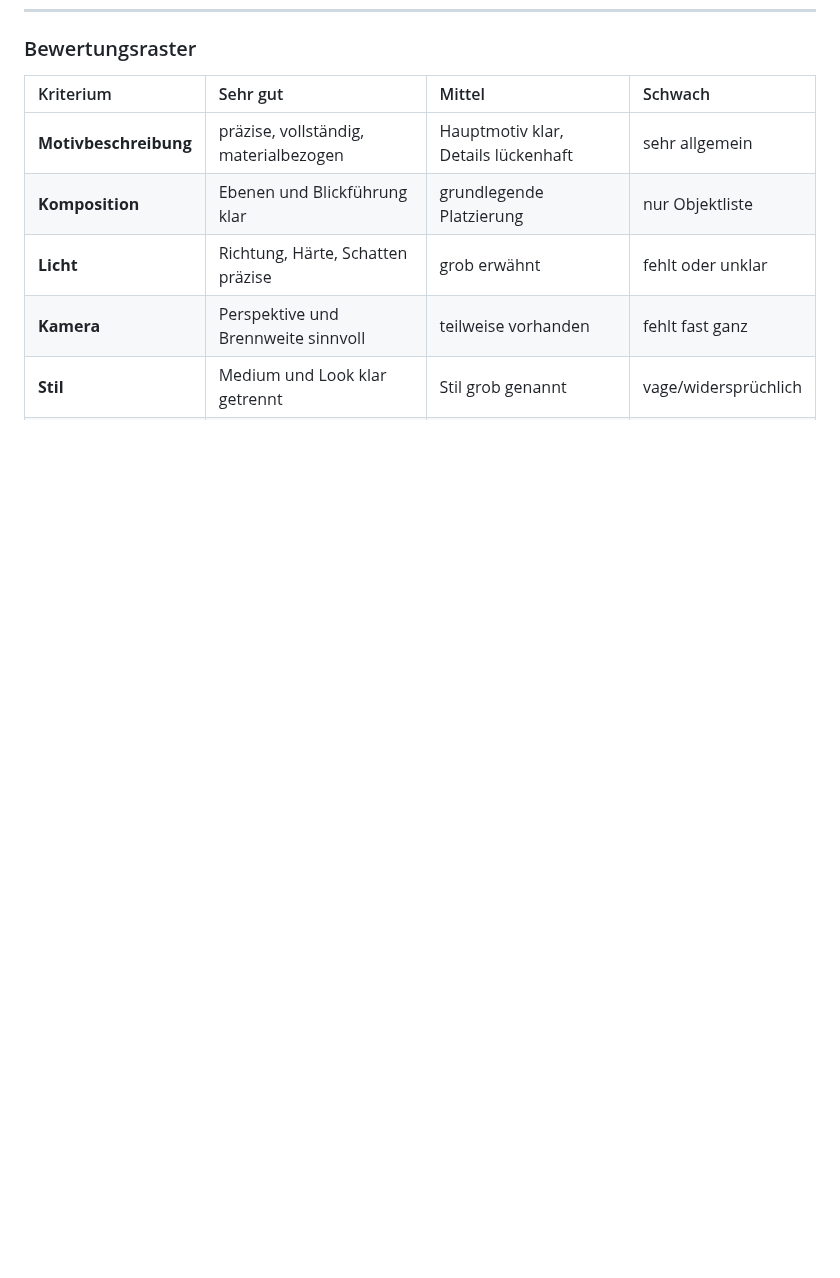
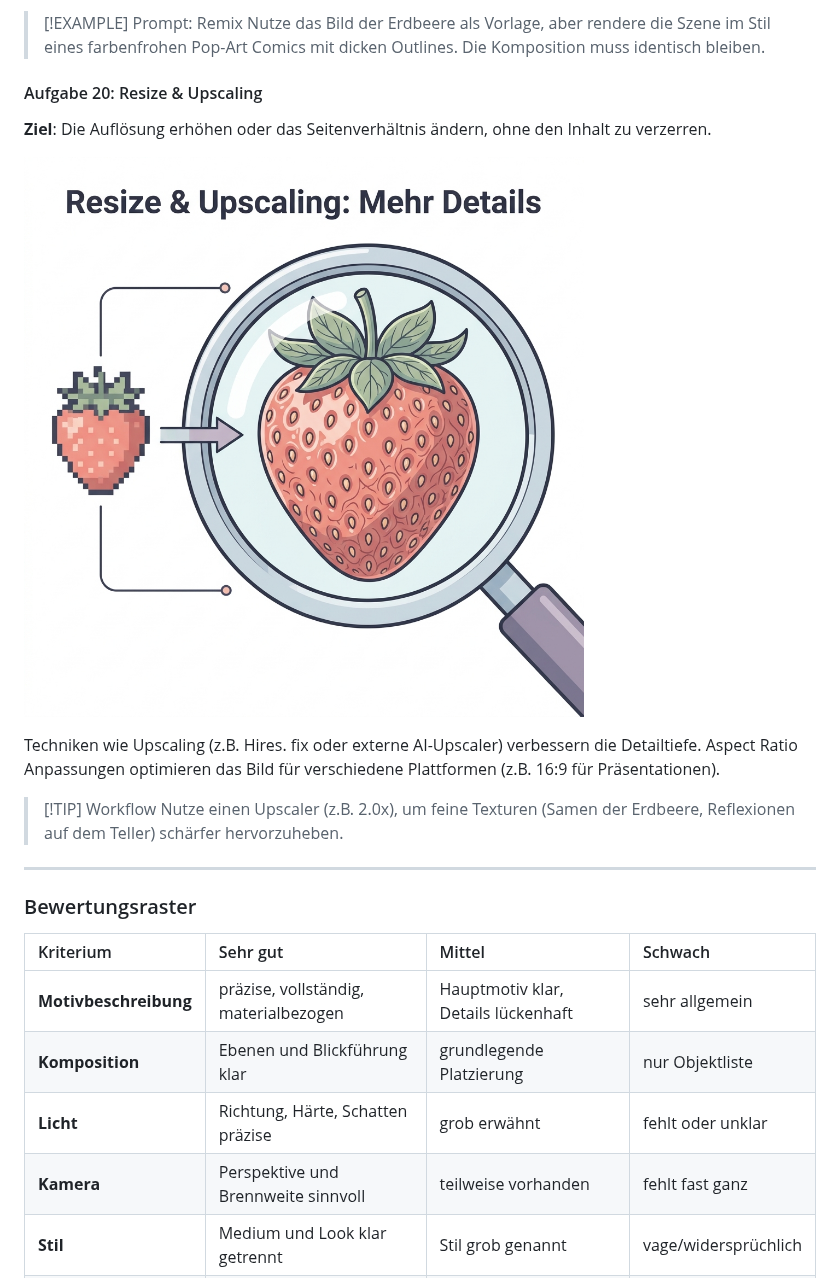
Before and after one commit to ProfEngel/KI-Literacy, a Markdown page: bilderzeugung/Anleitung.md, the part around one of its changes. GitHub-like rendering; pictures changed too: bilderzeugung/media/resize_demo.jpg (added); blank space fills up the shorter version.

```diff
--- a/bilderzeugung/Anleitung.md
+++ b/bilderzeugung/Anleitung.md
@@ -236,3 +266,18 @@ Person, Ort und Objekt kommen aus getrennten Vorlagen zusammen.
+> [!EXAMPLE] Prompt: Remix
+> Nutze das Bild der Erdbeere als Vorlage, aber rendere die Szene im Stil eines farbenfrohen Pop-Art Comics mit dicken Outlines. Die Komposition muss identisch bleiben.
+
+#### Aufgabe 20: Resize & Upscaling
+**Ziel**: Die Auflösung erhöhen oder das Seitenverhältnis ändern, ohne den Inhalt zu verzerren.
+
+![Resize & Upscaling: Mehr Details](media/resize_demo.jpg)
+
+Techniken wie Upscaling (z.B. Hires. fix oder externe AI-Upscaler) verbessern die Detailtiefe. Aspect Ratio Anpassungen optimieren das Bild für verschiedene Plattformen (z.B. 16:9 für Präsentationen).
+
+> [!TIP] Workflow
+> Nutze einen Upscaler (z.B. 2.0x), um feine Texturen (Samen der Erdbeere, Reflexionen auf dem Teller) schärfer hervorzuheben.
+
+---
+
 ### Bewertungsraster
 
 | Kriterium | Sehr gut | Mittel | Schwach |
```
Also changed, not shown: other parts of bilderzeugung/Anleitung.md (+30 -0 lines), bilderzeugung/media/inpainting_kirsche.jpg (added), bilderzeugung/media/outpainting_szene.jpg (added), bilderzeugung/media/remix_comic.jpg (added).
